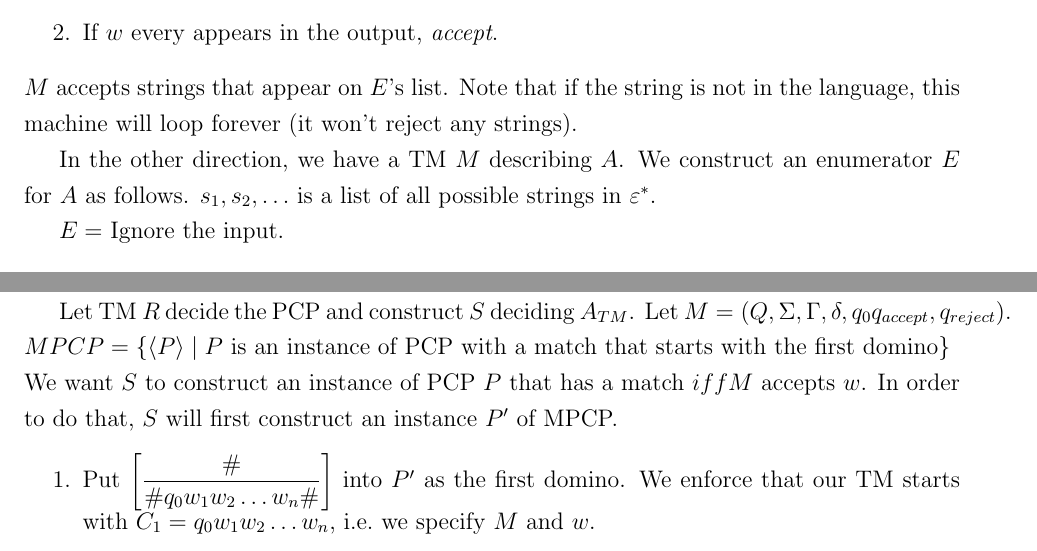
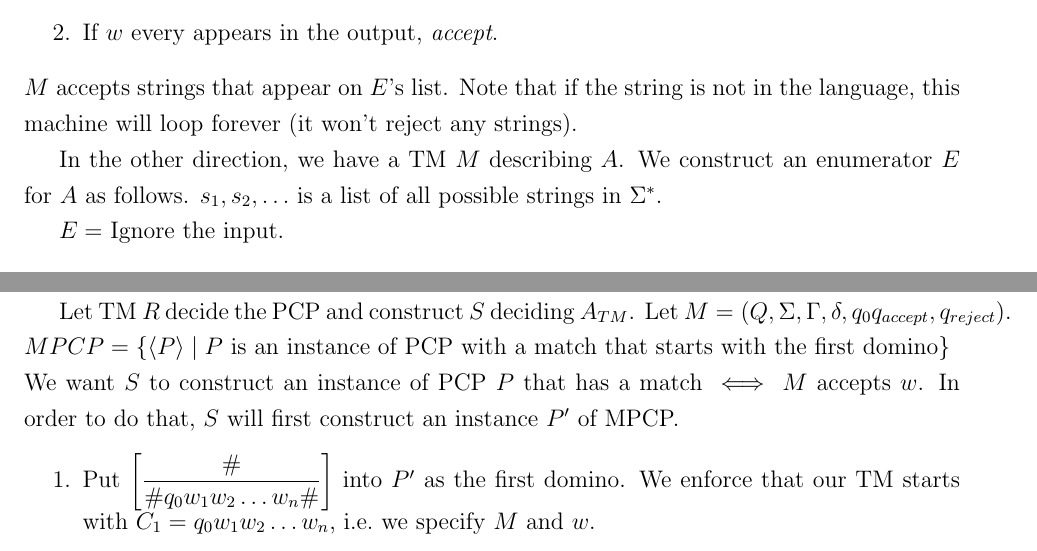
Before and after one commit to julianlore/McGill-Resources, a LaTeX document (COMP330/COMP330.tex): two parts of pages 36 and 45 of 66, joined at a grey line, cut so that both start at the same text. Compiled offline with pdfLaTeX.

Commit message:
Fix typos

```diff
--- a/COMP330/COMP330.tex
+++ b/COMP330/COMP330.tex
@@ -1624,7 +1624,7 @@ reject any strings).
 
 In the other direction, we have a TM $M$ describing $A$. We construct
 an enumerator $E$ for $A$ as follows. $s_1, s_2, \ldots$ is a list of
-all possible strings in $\varepsilon^*$.
+all possible strings in $\Sigma^*$.
 
 $E = $ Ignore the input.
 \begin{algorithmic}
@@ -2028,7 +2028,7 @@ Let TM $R$ decide the PCP and construct $S$ deciding $A_{TM}$. Let $M
 \\ $MPCP =  \left\{\langle P \rangle \mid P \text{ is an instance of
     PCP with a match that starts with the first domino}\right\}$
 \\ We want $S$ to construct an instance of PCP $P$ that has a match
-$iff M$ accepts $w$. In order to do that, $S$ will first construct an
+$\iff M$ accepts $w$. In order to do that, $S$ will first construct an
 instance $P'$ of MPCP.
 \begin{enumerate}
 \item Put $\left[\dfrac{\#}{\# q_0 w_1 w_2 \ldots w_n \#}\right]$ into
```
Also changed, not shown: MATH423/MATH423.tex (+1 -1 lines).
